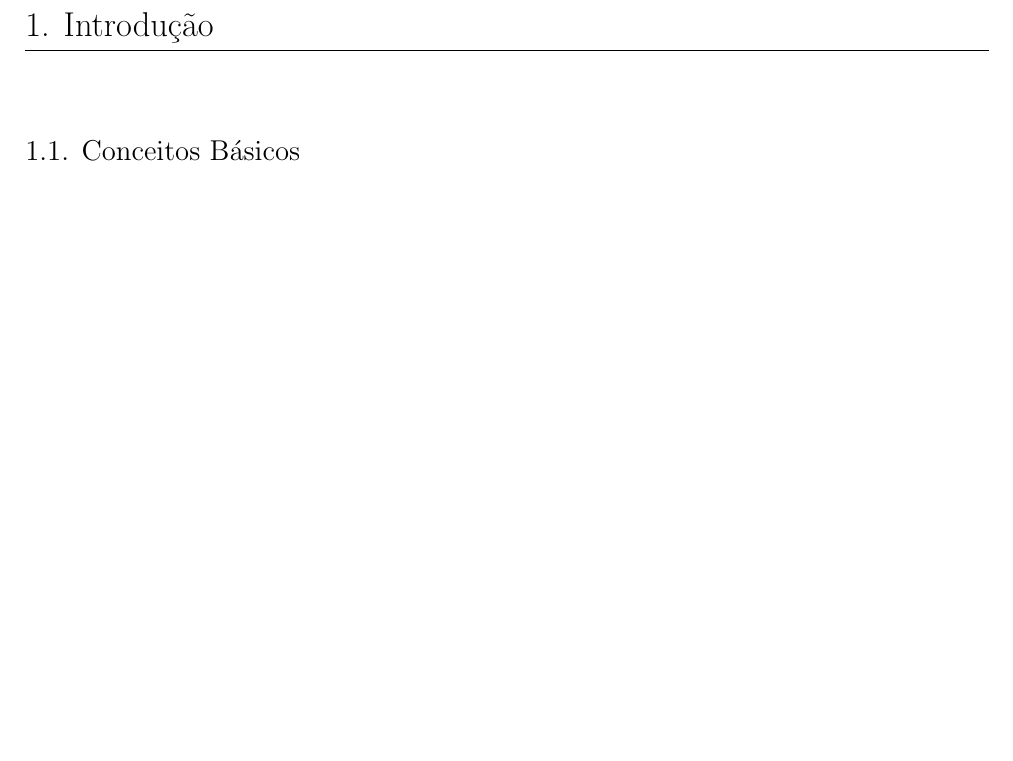
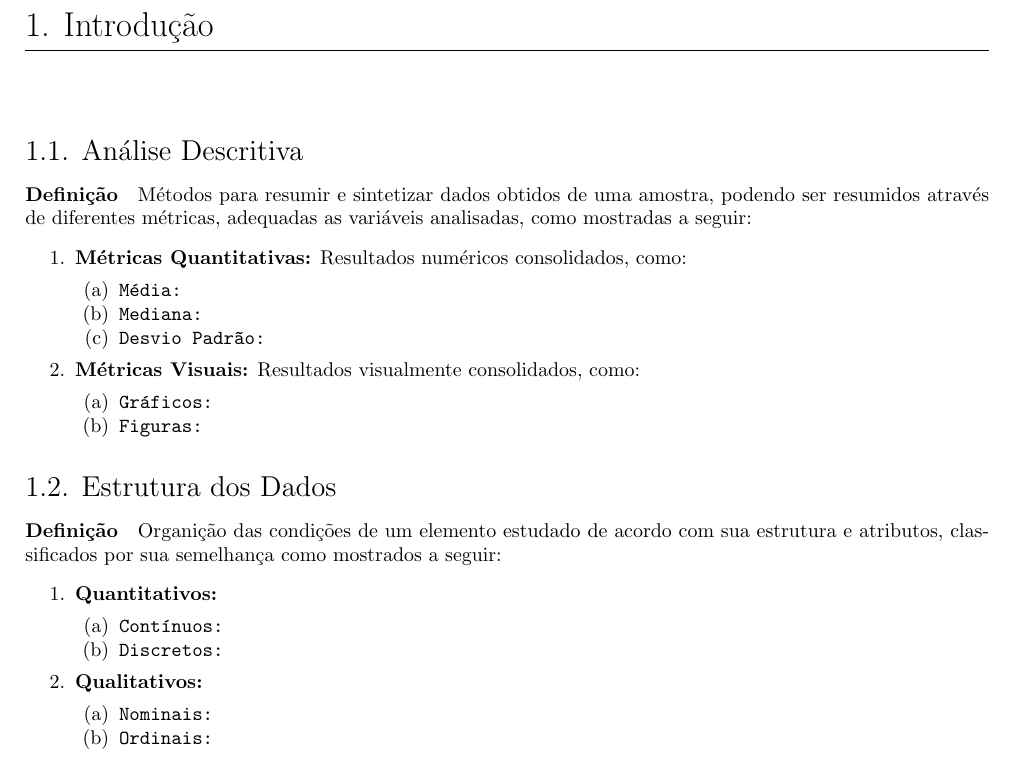
Before and after one commit to tr0fin0/classes_unicamp, a LaTeX document (me414/me414.tex): part of page 3 of 3, cut so that both start at the same text, the shorter picture padded with empty space. Compiled offline with pdfLaTeX.

Commit message:
🚧 Add Estrutura dos Dados subsection

```diff
--- a/me414/me414.tex
+++ b/me414/me414.tex
@@ -119,7 +119,36 @@
 \newpage
 
     \section{Introdução}
-        \subsection{Conceitos Básicos}
+        \subsection{Análise Descritiva}
+            \paragraph{Definição}Métodos para resumir e sintetizar dados obtidos de uma amostra, podendo ser resumidos através de diferentes métricas, adequadas as variáveis analisadas, como mostradas a seguir:
+                \begin{enumerate}[noitemsep]
+                    \item \textbf{Métricas Quantitativas:} Resultados numéricos consolidados, como:
+                        \begin{enumerate}[noitemsep]
+                            \item \texttt{Média:}
+                            \item \texttt{Mediana:}
+                            \item \texttt{Desvio Padrão:}
+                        \end{enumerate}
+                    \item \textbf{Métricas Visuais:} Resultados visualmente consolidados, como:
+                        \begin{enumerate}[noitemsep]
+                            \item \texttt{Gráficos:}
+                            \item \texttt{Figuras:}
+                        \end{enumerate}
+                \end{enumerate}
+
+        \subsection{Estrutura dos Dados}
+            \paragraph{Definição}Organição das condições de um elemento estudado de acordo com sua estrutura e atributos, classificados por sua semelhança como mostrados a seguir:
+                \begin{enumerate}[noitemsep]
+                    \item \textbf{Quantitativos:}
+                        \begin{enumerate}[noitemsep]
+                            \item \texttt{Contínuos:}
+                            \item \texttt{Discretos:}
+                        \end{enumerate}
+                    \item \textbf{Qualitativos:}
+                        \begin{enumerate}[noitemsep]
+                            \item \texttt{Nominais:}
+                            \item \texttt{Ordinais:}
+                        \end{enumerate}
+                \end{enumerate}
 
 
 \end{document}
```
